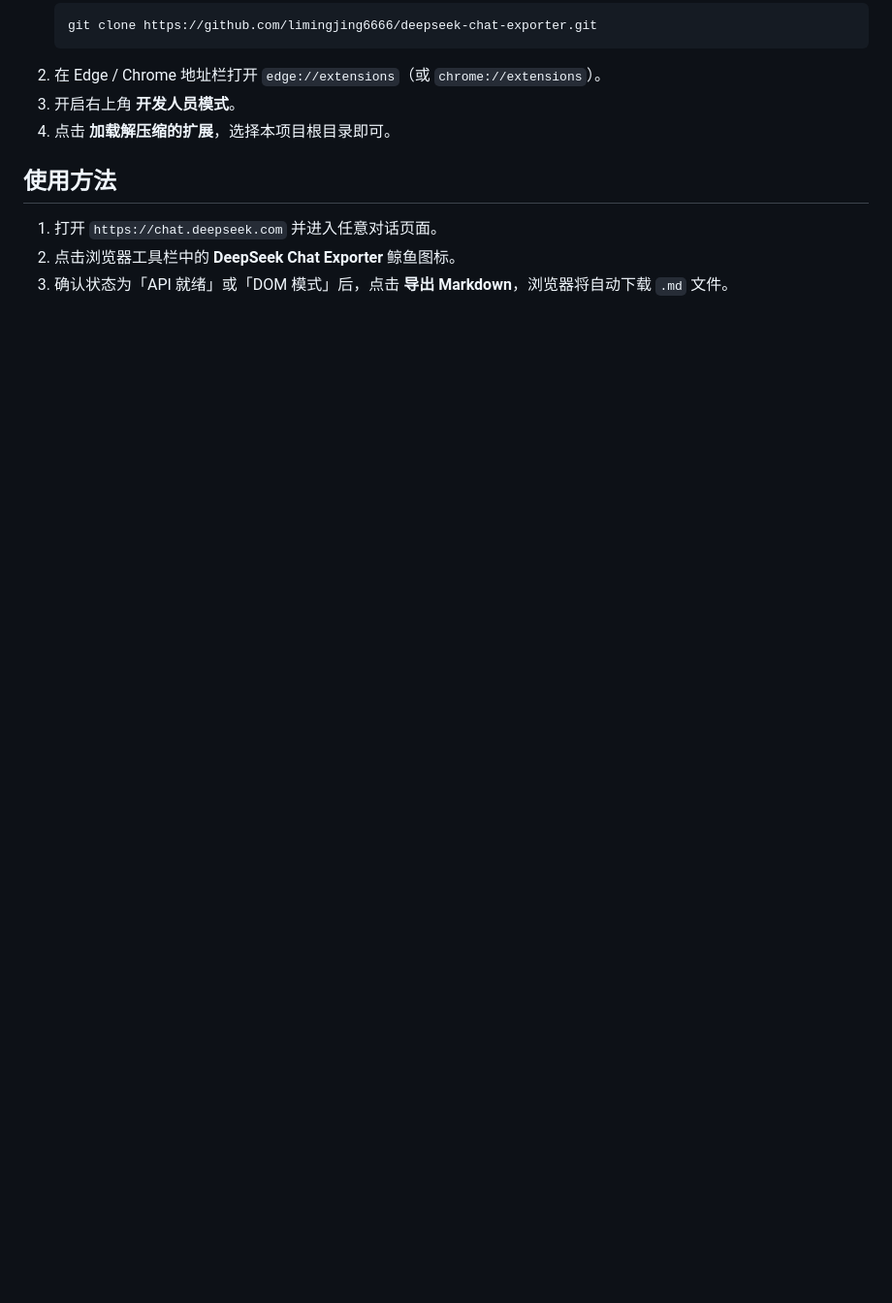
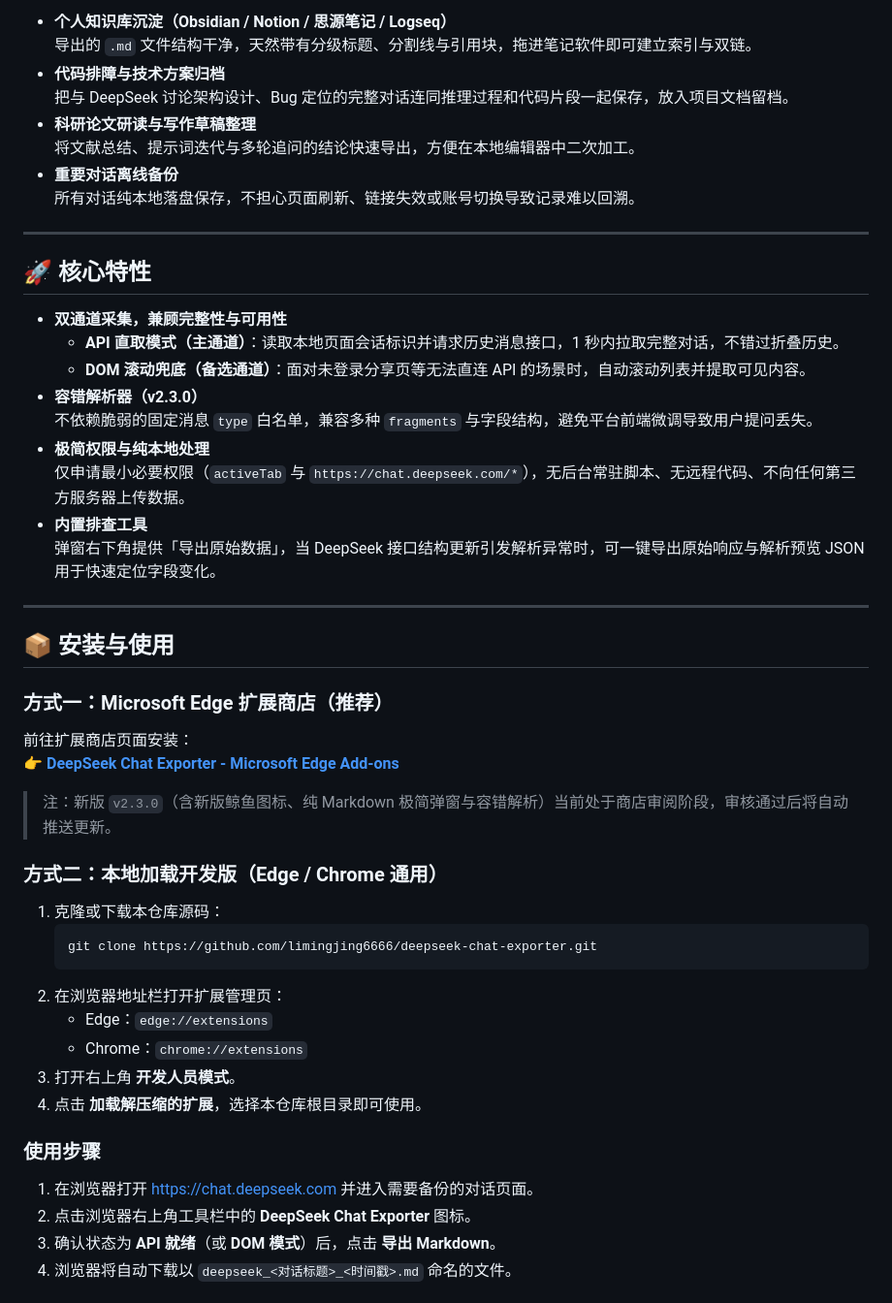
Before and after one commit to limingjing6666/deepseek-chat-exporter, a Markdown page: README.md, the part around one of its changes. Shown at 97% size. GitHub-like rendering; blank space fills up the shorter version.

````diff
--- a/README.md
+++ b/README.md
@@ -24,13 +52,53 @@
+- **个人知识库沉淀（Obsidian / Notion / 思源笔记 / Logseq）**
+  导出的 `.md` 文件结构干净，天然带有分级标题、分割线与引用块，拖进笔记软件即可建立索引与双链。
+- **代码排障与技术方案归档**
+  把与 DeepSeek 讨论架构设计、Bug 定位的完整对话连同推理过程和代码片段一起保存，放入项目文档留档。
+- **科研论文研读与写作草稿整理**
+  将文献总结、提示词迭代与多轮追问的结论快速导出，方便在本地编辑器中二次加工。
+- **重要对话离线备份**
+  所有对话纯本地落盘保存，不担心页面刷新、链接失效或账号切换导致记录难以回溯。
+
+---
+
+## 🚀 核心特性
+
+- **双通道采集，兼顾完整性与可用性**
+  - **API 直取模式（主通道）**：读取本地页面会话标识并请求历史消息接口，1 秒内拉取完整对话，不错过折叠历史。
+  - **DOM 滚动兜底（备选通道）**：面对未登录分享页等无法直连 API 的场景时，自动滚动列表并提取可见内容。
+- **容错解析器（v2.3.0）**
+  不依赖脆弱的固定消息 `type` 白名单，兼容多种 `fragments` 与字段结构，避免平台前端微调导致用户提问丢失。
+- **极简权限与纯本地处理**
+  仅申请最小必要权限（`activeTab` 与 `https://chat.deepseek.com/*`），无后台常驻脚本、无远程代码、不向任何第三方服务器上传数据。
+- **内置排查工具**
+  弹窗右下角提供「导出原始数据」，当 DeepSeek 接口结构更新引发解析异常时，可一键导出原始响应与解析预览 JSON 用于快速定位字段变化。
+
+---
+
+## 📦 安装与使用
+
+### 方式一：Microsoft Edge 扩展商店（推荐）
+
+前往扩展商店页面安装：
+👉 **[DeepSeek Chat Exporter - Microsoft Edge Add-ons](https://microsoftedge.microsoft.com/addons/detail/gjcnegdbpdngedmopbdnkodhnlplnmmf)**
+
+> 注：新版 `v2.3.0`（含新版鲸鱼图标、纯 Markdown 极简弹窗与容错解析）当前处于商店审阅阶段，审核通过后将自动推送更新。
+
+### 方式二：本地加载开发版（Edge / Chrome 通用）
+
+1. 克隆或下载本仓库源码：
    ```bash
    git clone https://github.com/limingjing6666/deepseek-chat-exporter.git
    ```
-2. 在 Edge / Chrome 地址栏打开 `edge://extensions`（或 `chrome://extensions`）。
-3. 开启右上角 **开发人员模式**。
-4. 点击 **加载解压缩的扩展**，选择本项目根目录即可。
+2. 在浏览器地址栏打开扩展管理页：
+   - Edge：`edge://extensions`
+   - Chrome：`chrome://extensions`
+3. 打开右上角 **开发人员模式**。
+4. 点击 **加载解压缩的扩展**，选择本仓库根目录即可使用。
 
-## 使用方法
+### 使用步骤
 
-1. 打开 `https://chat.deepseek.com` 并进入任意对话页面。
-2. 点击浏览器工具栏中的 **DeepSeek Chat Exporter** 鲸鱼图标。
-3. 确认状态为「API 就绪」或「DOM 模式」后，点击 **导出 Markdown**，浏览器将自动下载 `.md` 文件。
+1. 在浏览器打开 [https://chat.deepseek.com](https://chat.deepseek.com/) 并进入需要备份的对话页面。
+2. 点击浏览器右上角工具栏中的 **DeepSeek Chat Exporter** 图标。
+3. 确认状态为 **API 就绪**（或 **DOM 模式**）后，点击 **导出 Markdown**。
+4. 浏览器将自动下载以 `deepseek_<对话标题>_<时间戳>.md` 命名的文件。
 
````
Also changed, not shown: other parts of README.md (+115 -25 lines), docs/popup-themes.png (added), docs/preview-hero.png (added).
